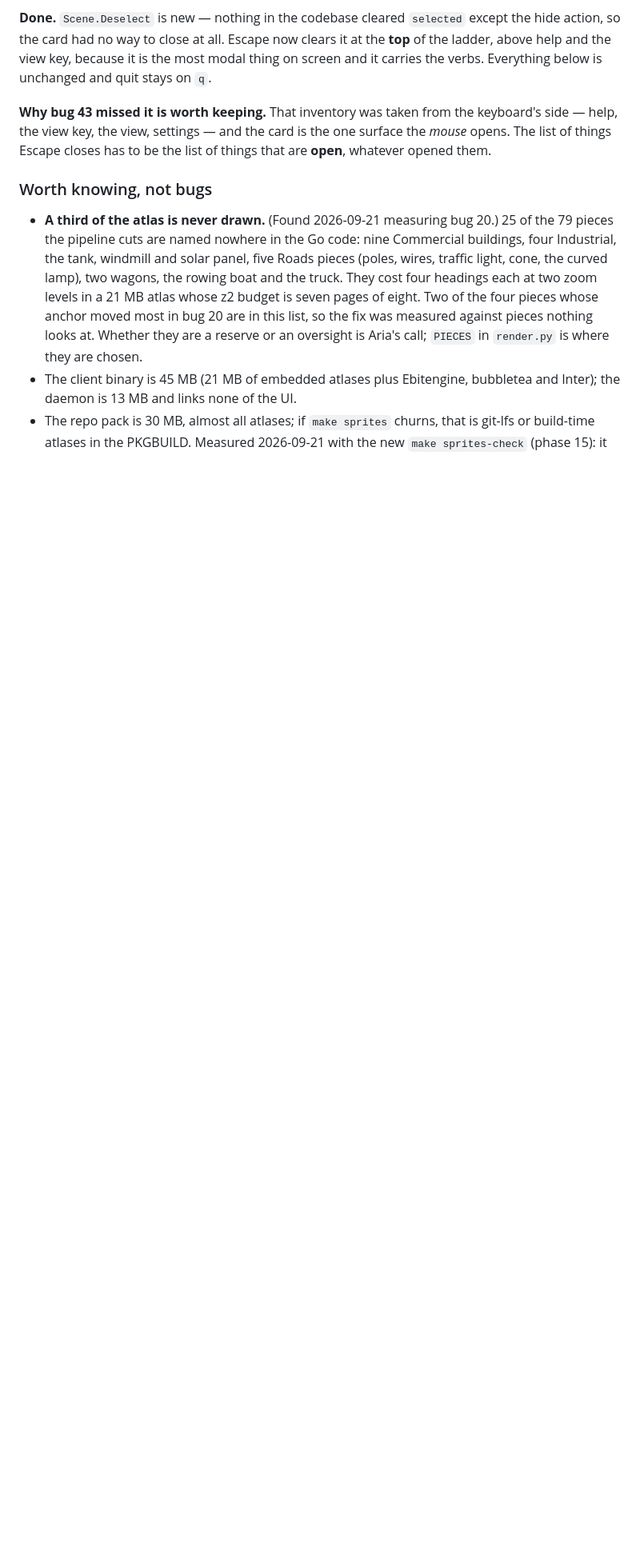
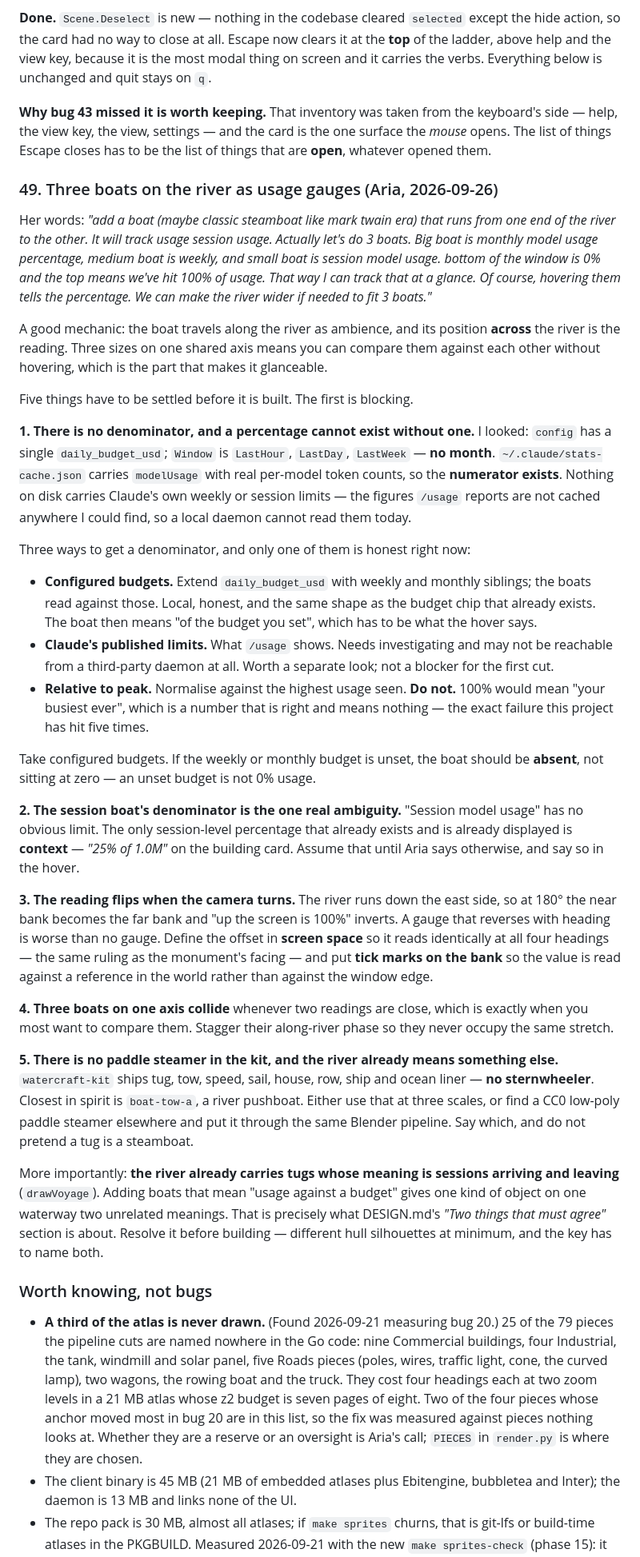
Before and after one commit to auroq/botropolis, a Markdown page: ROADMAP.md, the part around the change. Shown at 80% size. GitHub-like rendering; blank space fills up the shorter version.

Commit message:
ROADMAP: item 49 — three boats on the river as usage gauges
The numerator exists (stats-cache.json carries modelUsage) but no denominator
does: config has only a daily USD budget, Window has no month, and Claude's
own weekly/session limits are not cached anywhere on disk. Records configured
budgets as the honest first cut and rules out normalising against peak.

Also records four design problems the mechanic carries: the reading inverts at
180 degrees, three boats on one axis collide exactly when you want to compare
them, the kit has no paddle steamer, and the river's tugs already mean sessions
arriving and leaving.

Co-Authored-By: Claude Opus 5 (1M context) <noreply@anthropic.com>
Claude-Session: https://claude.ai/code/session_01GgDyuN1uLwJSEbCdYNi8om

```diff
--- a/ROADMAP.md
+++ b/ROADMAP.md
@@ -1287,6 +1287,37 @@ The inventory of "things Escape should close" has to be the inventory of **thing
 **Done.** `Scene.Deselect` is new — nothing in the codebase cleared `selected` except the hide action, so the card had no way to close at all. Escape now clears it at the **top** of the ladder, above help and the view key, because it is the most modal thing on screen and it carries the verbs. Everything below is unchanged and quit stays on `q`.
 
 **Why bug 43 missed it is worth keeping.** That inventory was taken from the keyboard's side — help, the view key, the view, settings — and the card is the one surface the *mouse* opens. The list of things Escape closes has to be the list of things that are **open**, whatever opened them.
+### 49. Three boats on the river as usage gauges (Aria, 2026-09-26)
+
+Her words: *"add a boat (maybe classic steamboat like mark twain era) that runs from one end of the river to the other. It will track usage session usage. Actually let's do 3 boats. Big boat is monthly model usage percentage, medium boat is weekly, and small boat is session model usage. bottom of the window is 0% and the top means we've hit 100% of usage. That way I can track that at a glance. Of course, hovering them tells the percentage. We can make the river wider if needed to fit 3 boats."*
+
+A good mechanic: the boat travels along the river as ambience, and its position **across** the river is the reading. Three sizes on one shared axis means you can compare them against each other without hovering, which is the part that makes it glanceable.
+
+Five things have to be settled before it is built. The first is blocking.
+
+**1. There is no denominator, and a percentage cannot exist without one.**
+I looked: `config` has a single `daily_budget_usd`; `Window` is `LastHour`, `LastDay`, `LastWeek` — **no month**.
+`~/.claude/stats-cache.json` carries `modelUsage` with real per-model token counts, so the **numerator exists**.
+Nothing on disk carries Claude's own weekly or session limits — the figures `/usage` reports are not cached anywhere I could find, so a local daemon cannot read them today.
+
+Three ways to get a denominator, and only one of them is honest right now:
+- **Configured budgets.** Extend `daily_budget_usd` with weekly and monthly siblings; the boats read against those. Local, honest, and the same shape as the budget chip that already exists. The boat then means "of the budget you set", which has to be what the hover says.
+- **Claude's published limits.** What `/usage` shows. Needs investigating and may not be reachable from a third-party daemon at all. Worth a separate look; not a blocker for the first cut.
+- **Relative to peak.** Normalise against the highest usage seen. **Do not.** 100% would mean "your busiest ever", which is a number that is right and means nothing — the exact failure this project has hit five times.
+
+Take configured budgets. If the weekly or monthly budget is unset, the boat should be **absent**, not sitting at zero — an unset budget is not 0% usage.
+
+**2. The session boat's denominator is the one real ambiguity.** "Session model usage" has no obvious limit. The only session-level percentage that already exists and is already displayed is **context** — *"25% of 1.0M"* on the building card. Assume that until Aria says otherwise, and say so in the hover.
+
+**3. The reading flips when the camera turns.** The river runs down the east side, so at 180° the near bank becomes the far bank and "up the screen is 100%" inverts. A gauge that reverses with heading is worse than no gauge. Define the offset in **screen space** so it reads identically at all four headings — the same ruling as the monument's facing — and put **tick marks on the bank** so the value is read against a reference in the world rather than against the window edge.
+
+**4. Three boats on one axis collide** whenever two readings are close, which is exactly when you most want to compare them. Stagger their along-river phase so they never occupy the same stretch.
+
+**5. There is no paddle steamer in the kit, and the river already means something else.**
+`watercraft-kit` ships tug, tow, speed, sail, house, row, ship and ocean liner — **no sternwheeler**. Closest in spirit is `boat-tow-a`, a river pushboat. Either use that at three scales, or find a CC0 low-poly paddle steamer elsewhere and put it through the same Blender pipeline. Say which, and do not pretend a tug is a steamboat.
+
+More importantly: **the river already carries tugs whose meaning is sessions arriving and leaving** (`drawVoyage`). Adding boats that mean "usage against a budget" gives one kind of object on one waterway two unrelated meanings. That is precisely what DESIGN.md's *"Two things that must agree"* section is about. Resolve it before building — different hull silhouettes at minimum, and the key has to name both.
+
 ### Worth knowing, not bugs
 
 - **A third of the atlas is never drawn.** (Found 2026-09-21 measuring bug 20.) 25 of the 79 pieces the pipeline cuts are named nowhere in the Go code:
```
